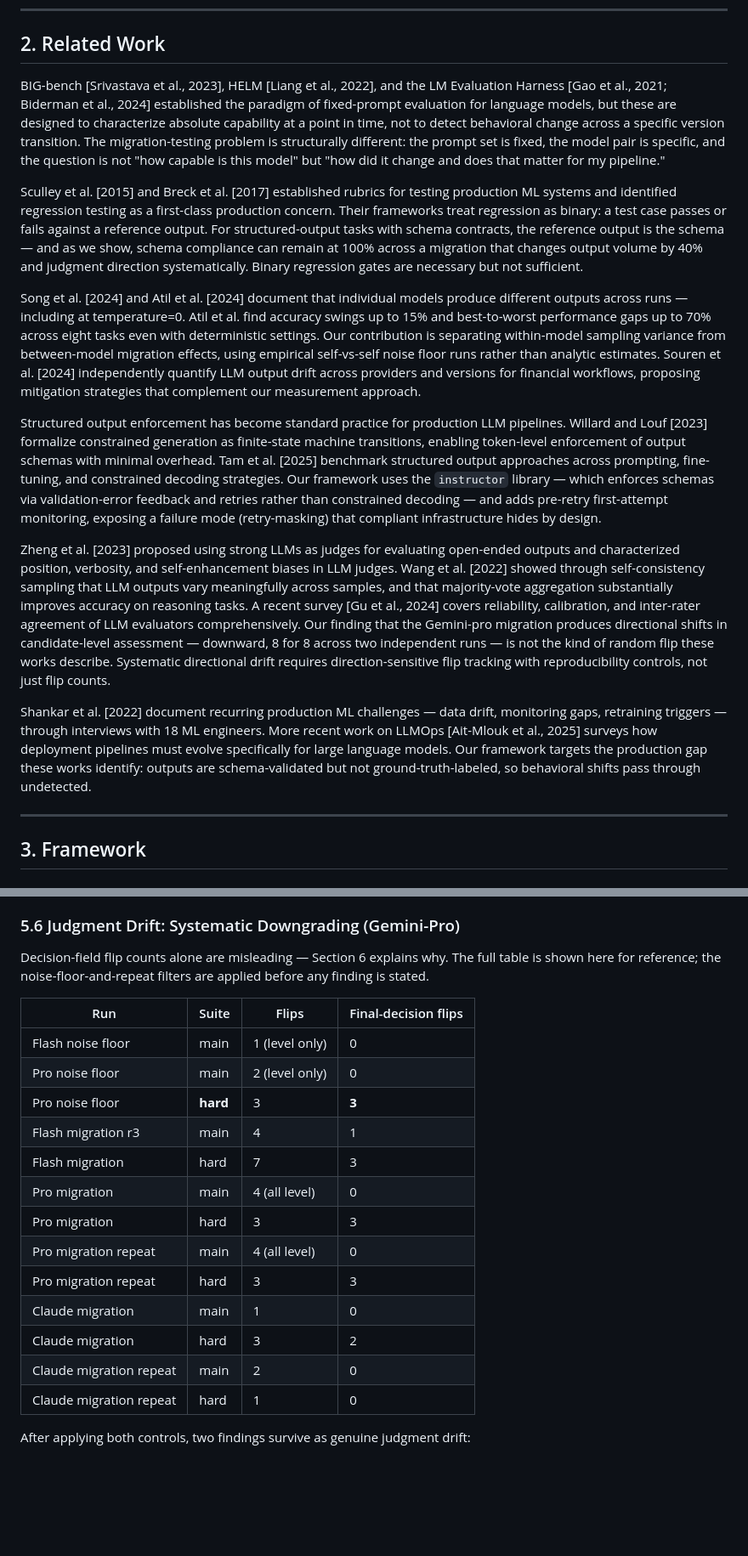
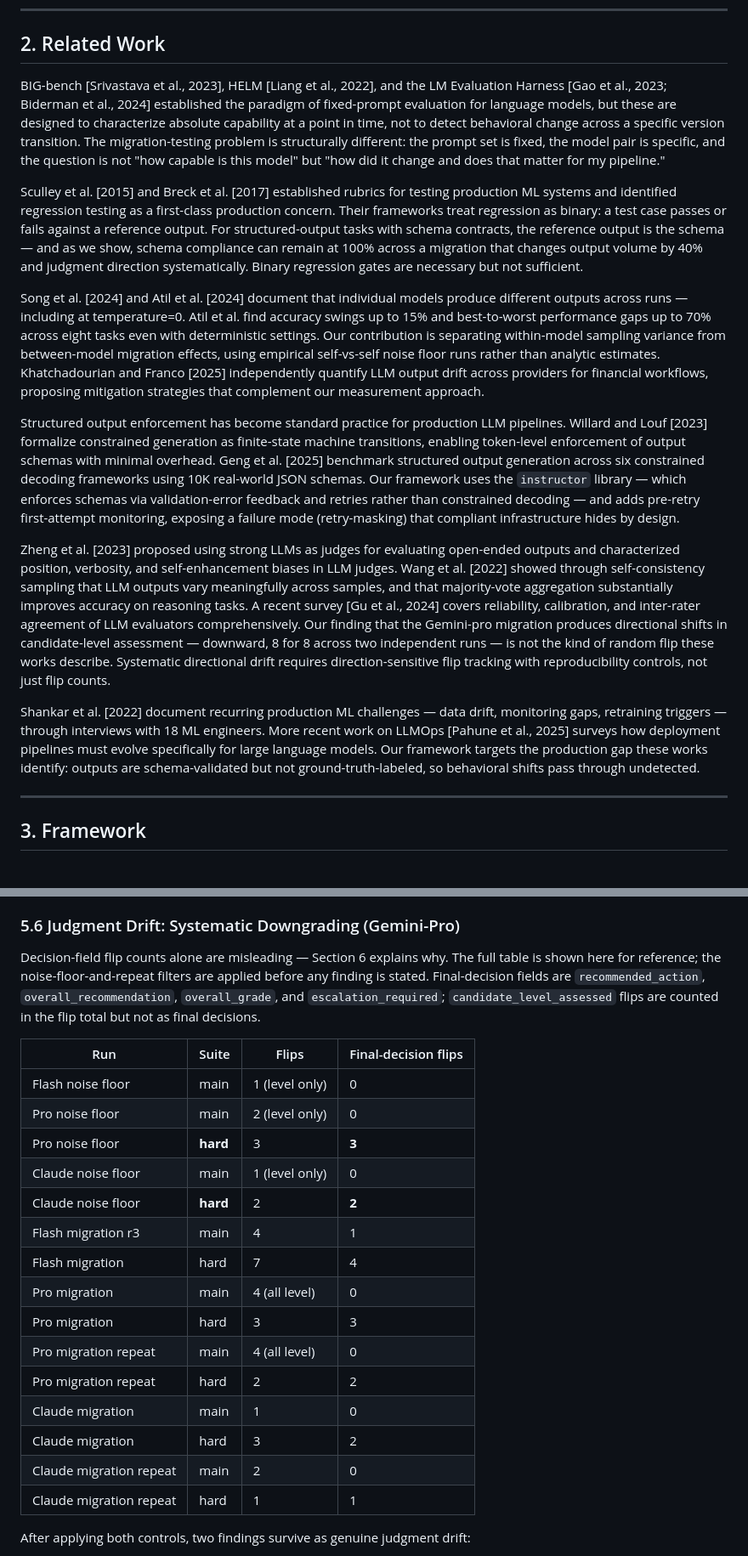
Before and after one commit to srikarpunna/drift-predictor, a Markdown page: paper/draft.md, 2 parts joined by grey strips. Shown at 85% size. GitHub-like rendering; blank space fills up the shorter version.

Commit message:
Update references and clarify findings in draft document
- Corrected citations for recent works in the related work section, including updates to the LM Evaluation Harness and new contributions from Khatchadourian and Franco, and Geng et al.
- Adjusted the description of migration testing and structured output enforcement to reflect the latest research and methodologies.
- Revised the summary of migration runs to accurately represent the conducted tests and their outcomes.

```diff
--- a/paper/draft.md
+++ b/paper/draft.md
@@ -24,17 +24,17 @@ The broader lesson is not that models drift. The lesson is that drift is univers
 
 ## 2. Related Work
 
-BIG-bench [Srivastava et al., 2023], HELM [Liang et al., 2022], and the LM Evaluation Harness [Gao et al., 2021; Biderman et al., 2024] established the paradigm of fixed-prompt evaluation for language models, but these are designed to characterize absolute capability at a point in time, not to detect behavioral change across a specific version transition. The migration-testing problem is structurally different: the prompt set is fixed, the model pair is specific, and the question is not "how capable is this model" but "how did it change and does that matter for my pipeline."
+BIG-bench [Srivastava et al., 2023], HELM [Liang et al., 2022], and the LM Evaluation Harness [Gao et al., 2023; Biderman et al., 2024] established the paradigm of fixed-prompt evaluation for language models, but these are designed to characterize absolute capability at a point in time, not to detect behavioral change across a specific version transition. The migration-testing problem is structurally different: the prompt set is fixed, the model pair is specific, and the question is not "how capable is this model" but "how did it change and does that matter for my pipeline."
 
 Sculley et al. [2015] and Breck et al. [2017] established rubrics for testing production ML systems and identified regression testing as a first-class production concern. Their frameworks treat regression as binary: a test case passes or fails against a reference output. For structured-output tasks with schema contracts, the reference output is the schema — and as we show, schema compliance can remain at 100% across a migration that changes output volume by 40% and judgment direction systematically. Binary regression gates are necessary but not sufficient.
 
-Song et al. [2024] and Atil et al. [2024] document that individual models produce different outputs across runs — including at temperature=0. Atil et al. find accuracy swings up to 15% and best-to-worst performance gaps up to 70% across eight tasks even with deterministic settings. Our contribution is separating within-model sampling variance from between-model migration effects, using empirical self-vs-self noise floor runs rather than analytic estimates. Souren et al. [2024] independently quantify LLM output drift across providers and versions for financial workflows, proposing mitigation strategies that complement our measurement approach.
+Song et al. [2024] and Atil et al. [2024] document that individual models produce different outputs across runs — including at temperature=0. Atil et al. find accuracy swings up to 15% and best-to-worst performance gaps up to 70% across eight tasks even with deterministic settings. Our contribution is separating within-model sampling variance from between-model migration effects, using empirical self-vs-self noise floor runs rather than analytic estimates. Khatchadourian and Franco [2025] independently quantify LLM output drift across providers for financial workflows, proposing mitigation strategies that complement our measurement approach.
 
-Structured output enforcement has become standard practice for production LLM pipelines. Willard and Louf [2023] formalize constrained generation as finite-state machine transitions, enabling token-level enforcement of output schemas with minimal overhead. Tam et al. [2025] benchmark structured output approaches across prompting, fine-tuning, and constrained decoding strategies. Our framework uses the `instructor` library — which enforces schemas via validation-error feedback and retries rather than constrained decoding — and adds pre-retry first-attempt monitoring, exposing a failure mode (retry-masking) that compliant infrastructure hides by design.
+Structured output enforcement has become standard practice for production LLM pipelines. Willard and Louf [2023] formalize constrained generation as finite-state machine transitions, enabling token-level enforcement of output schemas with minimal overhead. Geng et al. [2025] benchmark structured output generation across six constrained decoding frameworks using 10K real-world JSON schemas. Our framework uses the `instructor` library — which enforces schemas via validation-error feedback and retries rather than constrained decoding — and adds pre-retry first-attempt monitoring, exposing a failure mode (retry-masking) that compliant infrastructure hides by design.
 
 Zheng et al. [2023] proposed using strong LLMs as judges for evaluating open-ended outputs and characterized position, verbosity, and self-enhancement biases in LLM judges. Wang et al. [2022] showed through self-consistency sampling that LLM outputs vary meaningfully across samples, and that majority-vote aggregation substantially improves accuracy on reasoning tasks. A recent survey [Gu et al., 2024] covers reliability, calibration, and inter-rater agreement of LLM evaluators comprehensively. Our finding that the Gemini-pro migration produces directional shifts in candidate-level assessment — downward, 8 for 8 across two independent runs — is not the kind of random flip these works describe. Systematic directional drift requires direction-sensitive flip tracking with reproducibility controls, not just flip counts.
 
-Shankar et al. [2022] document recurring production ML challenges — data drift, monitoring gaps, retraining triggers — through interviews with 18 ML engineers. More recent work on LLMOps [Ait-Mlouk et al., 2025] surveys how deployment pipelines must evolve specifically for large language models. Our framework targets the production gap these works identify: outputs are schema-validated but not ground-truth-labeled, so behavioral shifts pass through undetected.
+Shankar et al. [2022] document recurring production ML challenges — data drift, monitoring gaps, retraining triggers — through interviews with 18 ML engineers. More recent work on LLMOps [Pahune et al., 2025] surveys how deployment pipelines must evolve specifically for large language models. Our framework targets the production gap these works identify: outputs are schema-validated but not ground-truth-labeled, so behavioral shifts pass through undetected.
 
 ---
 
@@ -198,23 +198,25 @@ Migration produces approximately 2× (Gemini) to 2.7–3× (Claude) the field-le
 
 ### 5.6 Judgment Drift: Systematic Downgrading (Gemini-Pro)
 
-Decision-field flip counts alone are misleading — Section 6 explains why. The full table is shown here for reference; the noise-floor-and-repeat filters are applied before any finding is stated.
+Decision-field flip counts alone are misleading — Section 6 explains why. The full table is shown here for reference; the noise-floor-and-repeat filters are applied before any finding is stated. Final-decision fields are `recommended_action`, `overall_recommendation`, `overall_grade`, and `escalation_required`; `candidate_level_assessed` flips are counted in the flip total but not as final decisions.
 
 | Run | Suite | Flips | Final-decision flips |
 |-----|-------|-------|---------------------|
 | Flash noise floor | main | 1 (level only) | 0 |
 | Pro noise floor | main | 2 (level only) | 0 |
 | Pro noise floor | **hard** | 3 | **3** |
+| Claude noise floor | main | 1 (level only) | 0 |
+| Claude noise floor | **hard** | 2 | **2** |
 | Flash migration r3 | main | 4 | 1 |
-| Flash migration | hard | 7 | 3 |
+| Flash migration | hard | 7 | 4 |
 | Pro migration | main | 4 (all level) | 0 |
 | Pro migration | hard | 3 | 3 |
 | Pro migration repeat | main | 4 (all level) | 0 |
-| Pro migration repeat | hard | 3 | 3 |
+| Pro migration repeat | hard | 2 | 2 |
 | Claude migration | main | 1 | 0 |
 | Claude migration | hard | 3 | 2 |
 | Claude migration repeat | main | 2 | 0 |
-| Claude migration repeat | hard | 1 | 0 |
+| Claude migration repeat | hard | 1 | 1 |
 
 After applying both controls, two findings survive as genuine judgment drift:
 
```
Also changed, not shown: other parts of paper/draft.md (+8 -8 lines).
